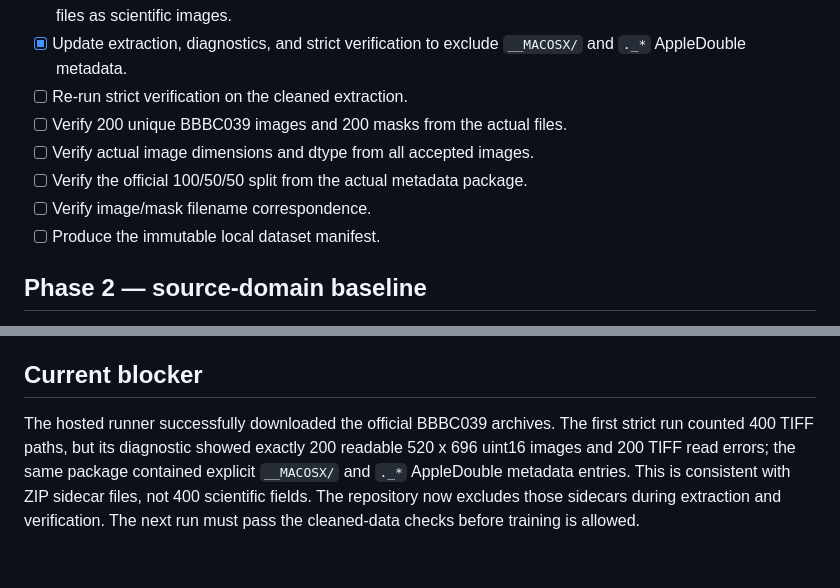
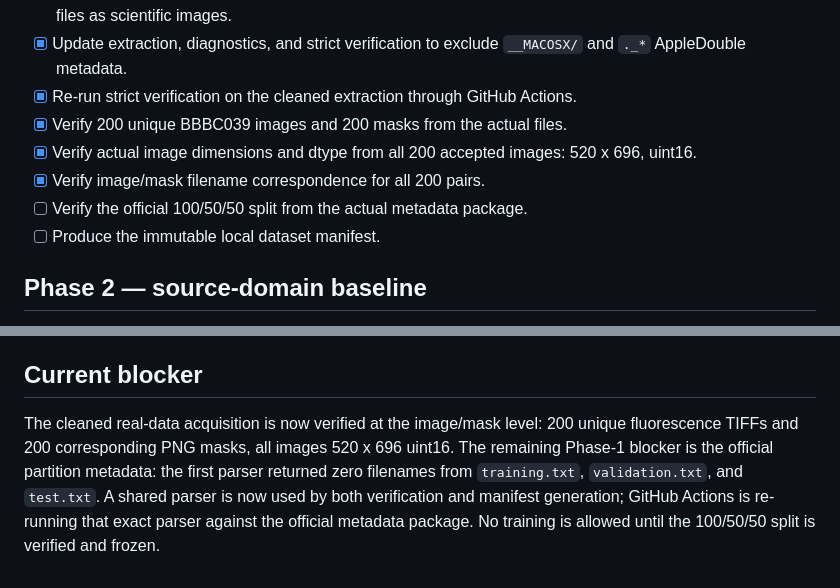
Before and after one commit to BurhanAbdullah/BioNuclei-DomainRobust, a Markdown page: docs/PROGRESS.md, 2 parts joined by grey strips. GitHub-like rendering.

Commit message:
Record verified BBBC039 image-mask integrity

```diff
--- a/docs/PROGRESS.md
+++ b/docs/PROGRESS.md
@@ -25,11 +25,11 @@ This checklist is updated only when a step is actually verified. Tooling is not
 - [x] Detect a concrete packaging/layout discrepancy: the first verification attempt found 400 TIFF paths, with 200 readable 520 x 696 uint16 images and 200 TIFF read errors; the same acquisition also exposed `__MACOSX/` and `._*` AppleDouble sidecars in the ZIP package.
 - [x] Diagnose the 400-versus-200 discrepancy as archive-sidecar noise rather than silently treating the extra files as scientific images.
 - [x] Update extraction, diagnostics, and strict verification to exclude `__MACOSX/` and `._*` AppleDouble metadata.
-- [ ] Re-run strict verification on the cleaned extraction.
-- [ ] Verify 200 unique BBBC039 images and 200 masks from the actual files.
-- [ ] Verify actual image dimensions and dtype from all accepted images.
+- [x] Re-run strict verification on the cleaned extraction through GitHub Actions.
+- [x] Verify 200 unique BBBC039 images and 200 masks from the actual files.
+- [x] Verify actual image dimensions and dtype from all 200 accepted images: 520 x 696, uint16.
+- [x] Verify image/mask filename correspondence for all 200 pairs.
 - [ ] Verify the official 100/50/50 split from the actual metadata package.
-- [ ] Verify image/mask filename correspondence.
 - [ ] Produce the immutable local dataset manifest.
 
 ## Phase 2 — source-domain baseline
@@ -76,4 +76,4 @@ This checklist is updated only when a step is actually verified. Tooling is not
 
 ## Current blocker
 
-The hosted runner successfully downloaded the official BBBC039 archives. The first strict run counted 400 TIFF paths, but its diagnostic showed exactly 200 readable 520 x 696 uint16 images and 200 TIFF read errors; the same package contained explicit `__MACOSX/` and `._*` AppleDouble metadata entries. This is consistent with ZIP sidecar files, not 400 scientific fields. The repository now excludes those sidecars during extraction and verification. The next run must pass the cleaned-data checks before training is allowed.
+The cleaned real-data acquisition is now verified at the image/mask level: 200 unique fluorescence TIFFs and 200 corresponding PNG masks, all images 520 x 696 uint16. The remaining Phase-1 blocker is the official partition metadata: the first parser returned zero filenames from `training.txt`, `validation.txt`, and `test.txt`. A shared parser is now used by both verification and manifest generation; GitHub Actions is re-running that exact parser against the official metadata package. No training is allowed until the 100/50/50 split is verified and frozen.
```
